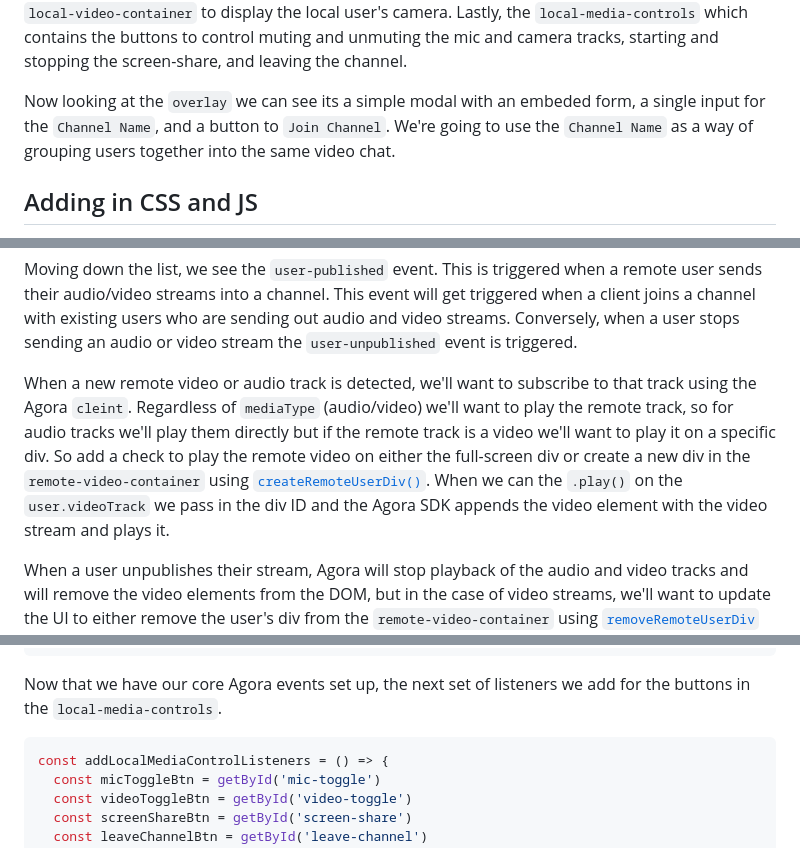
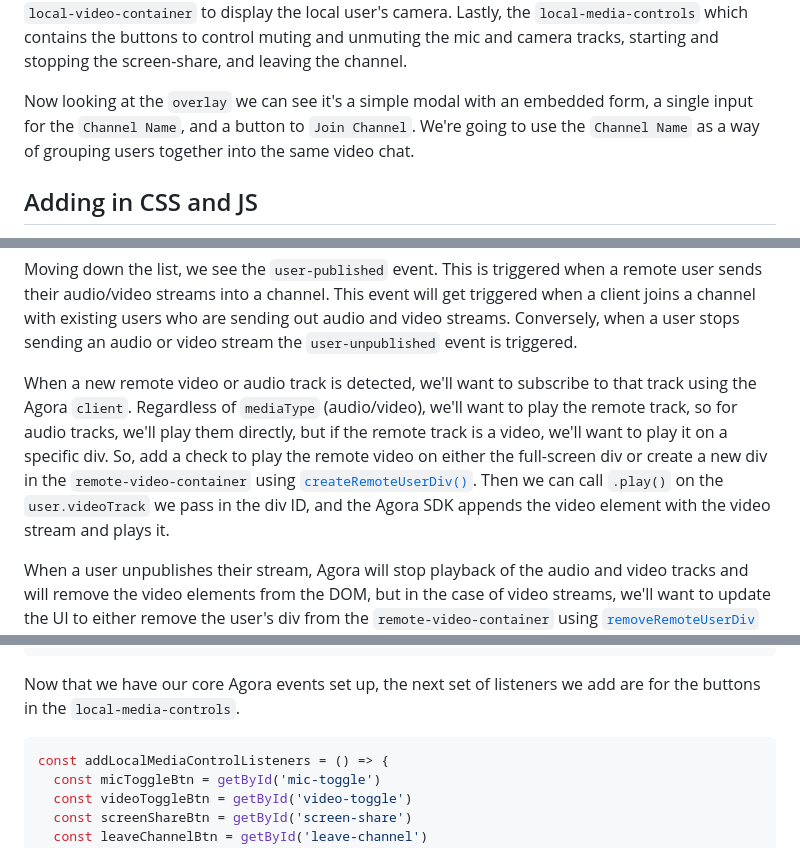
Before and after one commit to digitallysavvy/group-video-chat, a Markdown page: Guide.md, 3 parts joined by grey strips. Drawn GitHub-style.

````diff
--- a/Guide.md
+++ b/Guide.md
@@ -79,7 +79,7 @@ Let's take a look at the [`index.html`](index.html) page. The body contains two
 
 Let's start with the `container`, it wraps the three divs used to display the local and remote video streams, along with the media controls. Working our way from the top down, the `full-screen-video` div is for playing one of the remote users in full-screen mode. The `remote-video-container` is for dynamically adding/removing the remote video tracks as they are published into the channel. The `local-video-container` to display the local user's camera. Lastly, the `local-media-controls` which contains the buttons to control muting and unmuting the mic and camera tracks, starting and stopping the screen-share, and leaving the channel.
 
-Now looking at the `overlay` we can see its a simple modal with an embeded form, a single input for the `Channel Name`, and a button to `Join Channel`. We're going to use the `Channel Name` as a way of grouping users together into the same video chat.
+Now looking at the `overlay` we can see it's a simple modal with an embedded form, a single input for the `Channel Name`, and a button to `Join Channel`. We're going to use the `Channel Name` as a way of grouping users together into the same video chat.
 
 ## Adding in CSS and JS
 Now that we have our html set up, we can drop in some simple html styles. Open the `style.css` file and add this CSS below the existing CSS.
@@ -364,7 +364,7 @@ const handleRemotUserLeft = async (user, reason) => {
 
 Moving down the list, we see the `user-published` event. This is triggered when a remote user sends their audio/video streams into a channel. This event will get triggered when a client joins a channel with existing users who are sending out audio and video streams. Conversely, when a user stops sending an audio or video stream the `user-unpublished` event is triggered.
 
-When a new remote video or audio track is detected, we'll want to subscribe to that track using the Agora `cleint`. Regardless of `mediaType` (audio/video) we'll want to play the remote track, so for audio tracks we'll play them directly but if the remote track is a video we'll want to play it on a specific div. So add a check to play the remote video on either the full-screen div or create a new div in the `remote-video-container` using [`createRemoteUserDiv()`](agora-live-video.js?plain=1#L283). When we can the `.play()` on the `user.videoTrack` we pass in the div ID and the Agora SDK appends the video element with the video stream and plays it.
+When a new remote video or audio track is detected, we'll want to subscribe to that track using the Agora `client`. Regardless of `mediaType` (audio/video), we'll want to play the remote track, so for audio tracks, we'll play them directly, but if the remote track is a video, we'll want to play it on a specific div. So, add a check to play the remote video on either the full-screen div or create a new div in the `remote-video-container` using [`createRemoteUserDiv()`](agora-live-video.js?plain=1#L283). Then we can call `.play()` on the `user.videoTrack` we pass in the div ID, and the Agora SDK appends the video element with the video stream and plays it.
 
 When a user unpublishes their stream, Agora will stop playback of the audio and video tracks and will remove the video elements from the DOM, but in the case of video streams, we'll want to update the UI to either remove the user's div from the `remote-video-container` using [`removeRemoteUserDiv`](agora-live-video.js?plain=1#L305) or if the full-screen user unpublished, display a different user in the full-screen div.
 
@@ -405,7 +405,7 @@ const handleRemotUserUnpublished = async (user, mediaType) => {
 }
 ```
 
-Now that we have our core Agora events set up, the next set of listeners we add for the buttons in the `local-media-controls`.
+Now that we have our core Agora events set up, the next set of listeners we add are for the buttons in the `local-media-controls`.
 
 ```javascript
 const addLocalMediaControlListeners = () => {
````
Also changed, not shown: other parts of Guide.md (+18 -18 lines).
